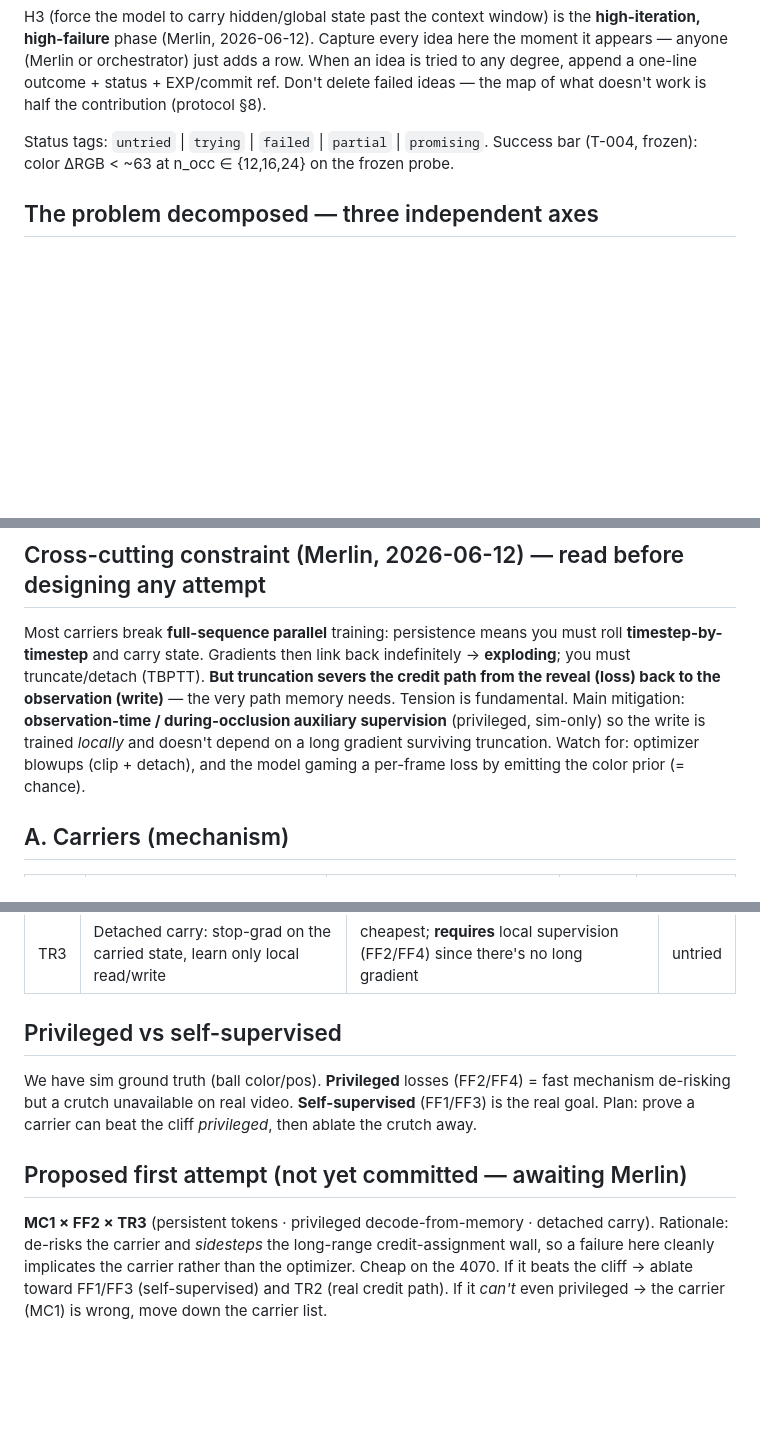
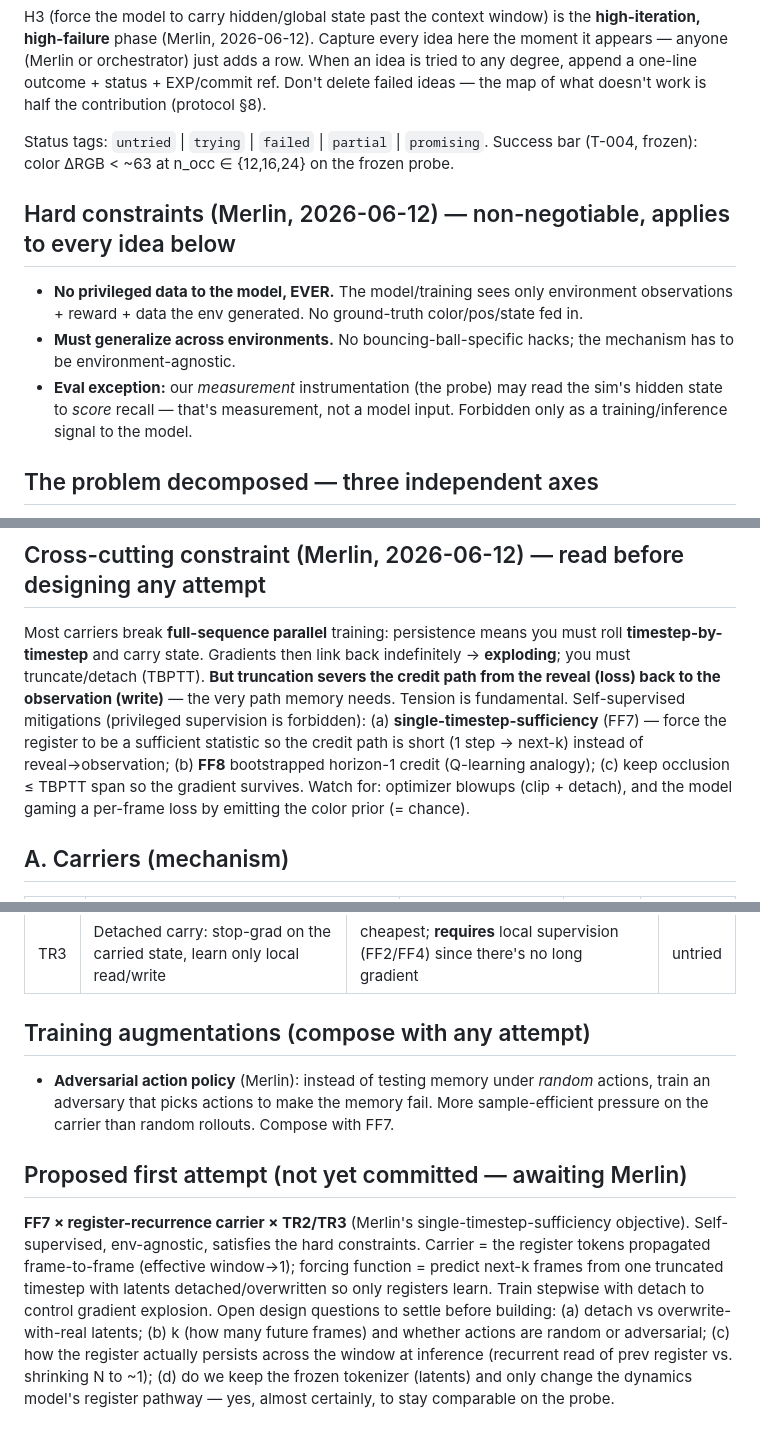
Before and after one commit to Merlin-Richter/dreamerv4-tests, a Markdown page: IDEAS.md, 3 parts joined by grey strips. GitHub-like rendering; blank space fills up the shorter version.

Commit message:
IDEAS: add no-privileged-data constraint + Merlin's FF7/FF8/MC7/adversarial ideas
Hard constraints (Merlin): no privileged data to the model ever; must generalize across envs
(eval instrumentation may read sim state to score, that's measurement not model input).
- FF2/FF4 marked FORBIDDEN (privileged).
- FF7 single-timestep-sufficiency (register = sufficient statistic; detach latents; self-sup).
- FF8 bootstrapped horizon-1 memory credit (speculative, Q-learning analogy).
- MC7 attention-salience selective memory (brain-like consolidation, +per-token variant).
- Adversarial action policy as a training augmentation.
First-attempt proposal updated to FF7 x register-recurrence x TBPTT.

Co-Authored-By: Claude Opus 4.8 <noreply@anthropic.com>

```diff
--- a/IDEAS.md
+++ b/IDEAS.md
@@ -8,6 +8,15 @@ ideas — the map of what doesn't work is half the contribution (protocol §8).
 
 Status tags: `untried` | `trying` | `failed` | `partial` | `promising`.
 Success bar (T-004, frozen): color ΔRGB < ~63 at n_occ ∈ {12,16,24} on the frozen probe.
+
+## Hard constraints (Merlin, 2026-06-12) — non-negotiable, applies to every idea below
+- **No privileged data to the model, EVER.** The model/training sees only environment
+  observations + reward + data the env generated. No ground-truth color/pos/state fed in.
+- **Must generalize across environments.** No bouncing-ball-specific hacks; the mechanism
+  has to be environment-agnostic.
+- **Eval exception:** our *measurement* instrumentation (the probe) may read the sim's
+  hidden state to *score* recall — that's measurement, not a model input. Forbidden only
+  as a training/inference signal to the model.
 
 ## The problem decomposed — three independent axes
 An H3 attempt = one CARRIER × one FORCING FUNCTION × one TRAINING REGIME. Most failures
@@ -22,10 +31,12 @@ Most carriers break **full-sequence parallel** training: persistence means you m
 **timestep-by-timestep** and carry state. Gradients then link back indefinitely →
 **exploding**; you must truncate/detach (TBPTT). **But truncation severs the credit path
 from the reveal (loss) back to the observation (write)** — the very path memory needs.
-Tension is fundamental. Main mitigation: **observation-time / during-occlusion auxiliary
-supervision** (privileged, sim-only) so the write is trained *locally* and doesn't depend
-on a long gradient surviving truncation. Watch for: optimizer blowups (clip + detach),
-and the model gaming a per-frame loss by emitting the color prior (= chance).
+Tension is fundamental. Self-supervised mitigations (privileged supervision is forbidden):
+(a) **single-timestep-sufficiency** (FF7) — force the register to be a sufficient statistic
+so the credit path is short (1 step → next-k) instead of reveal→observation; (b) **FF8**
+bootstrapped horizon-1 credit (Q-learning analogy); (c) keep occlusion ≤ TBPTT span so the
+gradient survives. Watch for: optimizer blowups (clip + detach), and the model gaming a
+per-frame loss by emitting the color prior (= chance).
 
 ## A. Carriers (mechanism)
 | ID | Idea | Notes | Status | Outcome / ref |
@@ -54,14 +68,19 @@ and the model gaming a per-frame loss by emitting the color prior (= chance).
 | TR2 | TBPTT: roll stepwise, backprop K steps, detach beyond | workhorse; pick K ≥ occlusion to preserve the credit path (cost/explosion tradeoff) | untried |
 | TR3 | Detached carry: stop-grad on the carried state, learn only local read/write | cheapest; **requires** local supervision (FF2/FF4) since there's no long gradient | untried |
 
-## Privileged vs self-supervised
-We have sim ground truth (ball color/pos). **Privileged** losses (FF2/FF4) = fast mechanism
-de-risking but a crutch unavailable on real video. **Self-supervised** (FF1/FF3) is the real
-goal. Plan: prove a carrier can beat the cliff *privileged*, then ablate the crutch away.
+## Training augmentations (compose with any attempt)
+- **Adversarial action policy** (Merlin): instead of testing memory under *random* actions,
+  train an adversary that picks actions to make the memory fail. More sample-efficient
+  pressure on the carrier than random rollouts. Compose with FF7.
 
 ## Proposed first attempt (not yet committed — awaiting Merlin)
-**MC1 × FF2 × TR3** (persistent tokens · privileged decode-from-memory · detached carry).
-Rationale: de-risks the carrier and *sidesteps* the long-range credit-assignment wall, so a
-failure here cleanly implicates the carrier rather than the optimizer. Cheap on the 4070.
-If it beats the cliff → ablate toward FF1/FF3 (self-supervised) and TR2 (real credit path).
-If it *can't* even privileged → the carrier (MC1) is wrong, move down the carrier list.
+**FF7 × register-recurrence carrier × TR2/TR3** (Merlin's single-timestep-sufficiency
+objective). Self-supervised, env-agnostic, satisfies the hard constraints. Carrier = the
+register tokens propagated frame-to-frame (effective window→1); forcing function = predict
+next-k frames from one truncated timestep with latents detached/overwritten so only
+registers learn. Train stepwise with detach to control gradient explosion.
+Open design questions to settle before building: (a) detach vs overwrite-with-real latents;
+(b) k (how many future frames) and whether actions are random or adversarial; (c) how the
+register actually persists across the window at inference (recurrent read of prev register
+vs. shrinking N to ~1); (d) do we keep the frozen tokenizer (latents) and only change the
+dynamics model's register pathway — yes, almost certainly, to stay comparable on the probe.
```
Also changed, not shown: other parts of IDEAS.md (+6 -3 lines).
